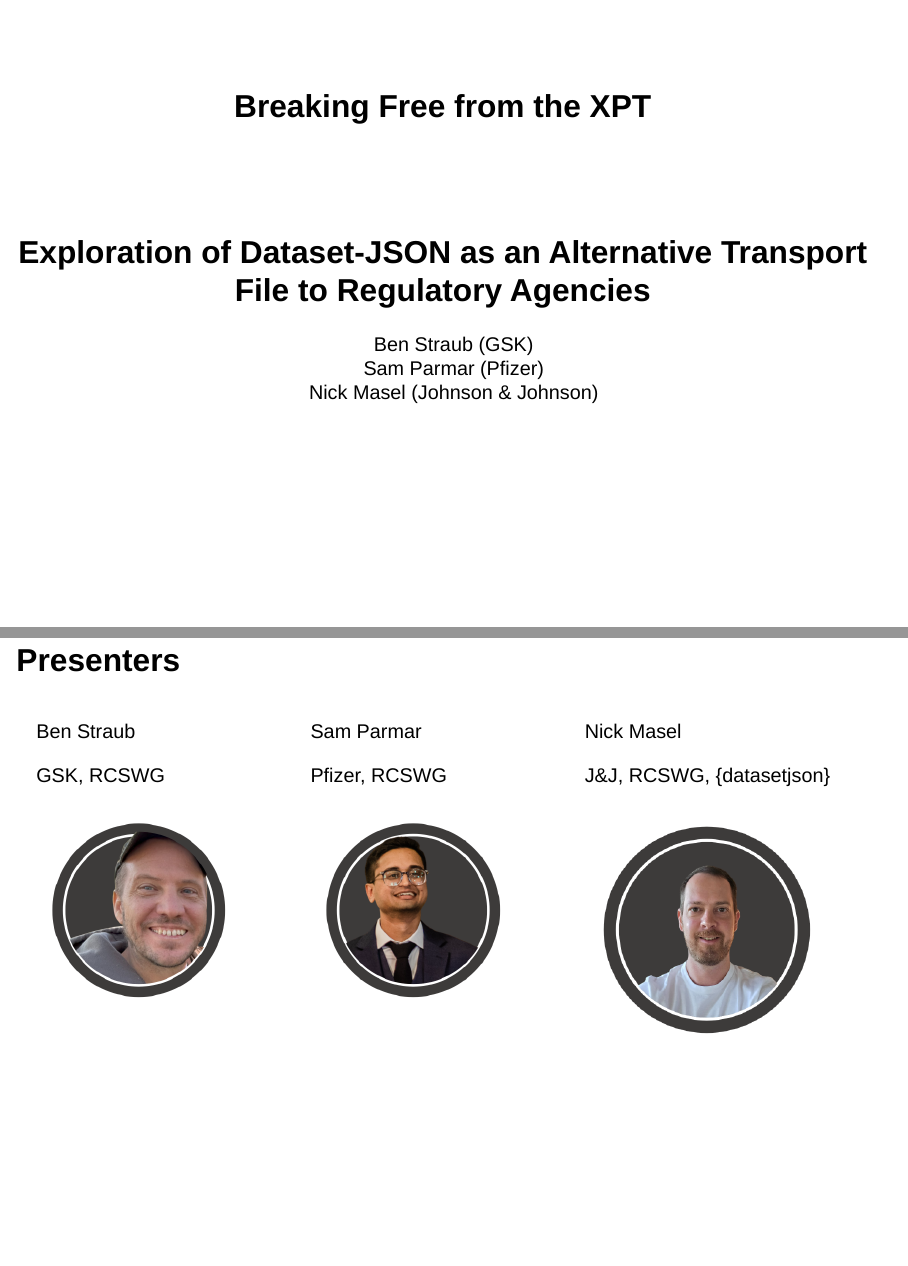
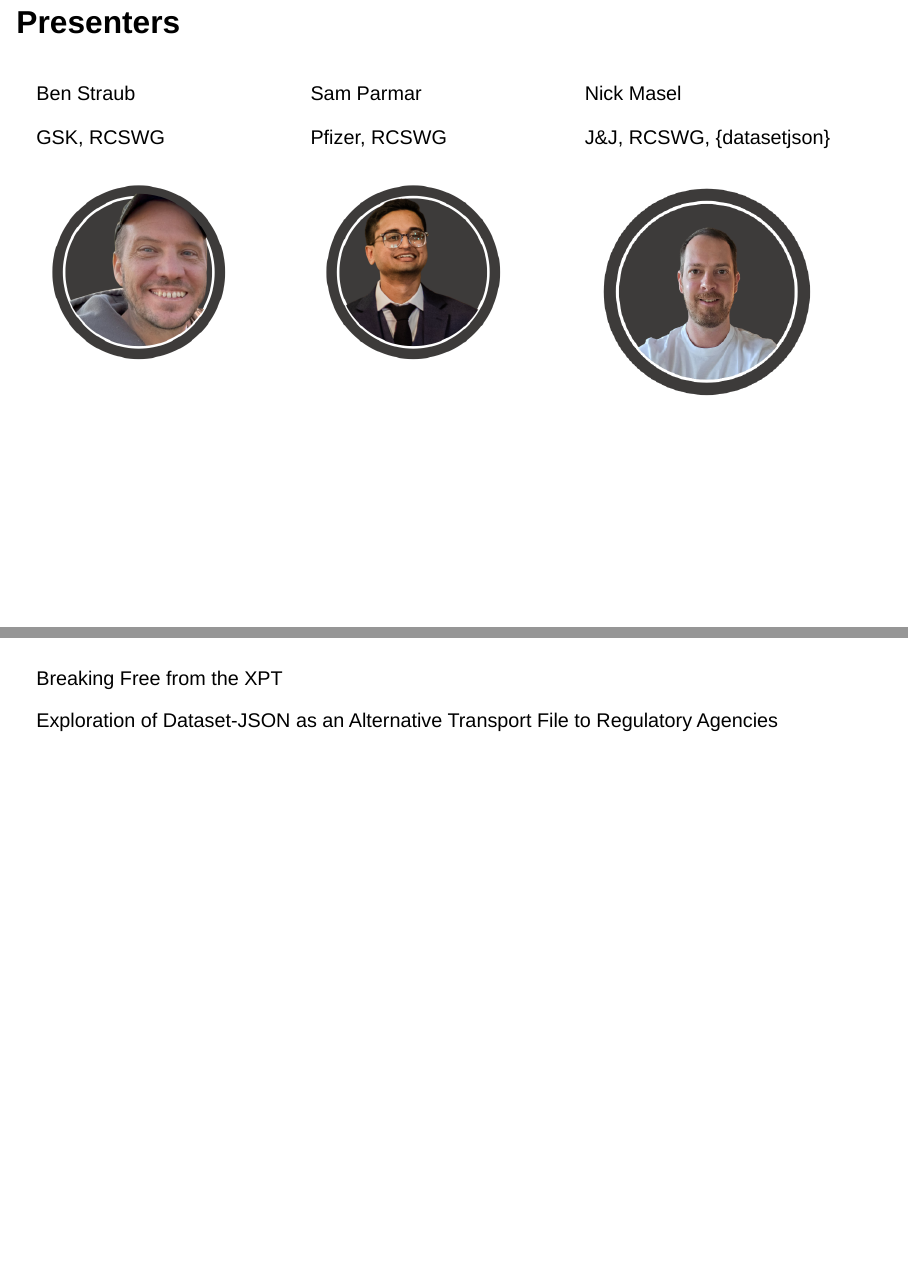
Before and after one commit to bms63/phuse-datasetjson, a Quarto document (slides.qmd): pages 1 and 2 of 42, joined at a grey line. Rendered offline with R 4.5, knitr and Pandoc in place of Quarto, with nearby package versions; drawn as Slidy slides in place of the format the file asks for.

Commit message:
whew....tore out a lot of stuff and rework Pilot 5 section.  standardized text for xpt and datasetjson.  removed some bullet point driven discussion with LLM produced paragrams :) AI overlord hear my calls!!

```diff
--- a/slides.qmd
+++ b/slides.qmd
@@ -1,14 +1,9 @@
 ---
-title: "Breaking Free from the XPT"
-subtitle: "Exploration of Dataset-JSON as an Alternative Transport File to Regulatory Agencies"
-author: |
-  Ben Straub (GSK)
-  Sam Parmar (Pfizer)
-  Nick Masel (Johnson & Johnson)
 format:
   clean-revealjs:
     footer: "[bms63.github.io/phuse-datasetjson](https://bms63.github.io/phuse-datasetjson)"
     incremental: true
+    css: styles.css
 filters:
   - output-line-highlight.lua
 ---
@@ -40,6 +35,17 @@ J&J, RCSWG, {datasetjson}
 ![](images/nick_circle.png){width="295px"}
 :::
 ::::::
+
+---
+
+## {#title-slide}
+
+::: {.title}
+Breaking Free from the XPT
+:::
+::: {.subtitle}
+Exploration of Dataset-JSON as an Alternative Transport File to Regulatory Agencies
+:::
 
 # 1980s - A snapshot of technology
 
--- a/styles.css
+++ b/styles.css
@@ -1,23 +1,11 @@
 /* css styles */
 
 <style>
-/* Optional CSS for styling the headshots */
-.headshot {
-  width: 100px;       /* Set a fixed width */
-  height: 100px;      /* Set a fixed height */
-  object-fit: cover;  /* Ensures the image covers the area without distortion */
-  border-radius: 50%; /* Makes the image round */
-  display: block;     /* Ensures each image takes its own line for vertical stacking */
-  margin: 0 auto 15px auto; /* Centers the image and adds bottom margin */
-  border: 3px solid #ddd; /* Optional: adds a subtle border */
+/* Remove gap between title and subtitle on title slide */
+#title-slide .title p {
+  margin-bottom: 0;
 }
-
-/* Adjustments for the names to align better with images */
-.column h3 {
-  margin-bottom: 0.1em;
-  padding-top: 15px; /* Adjust to visually align with image centers if needed */
-}
-.column p { /* If you wrap the affiliations in <p> tags */
+#title-slide .subtitle p {
   margin-top: 0;
 }
 </style>
```
